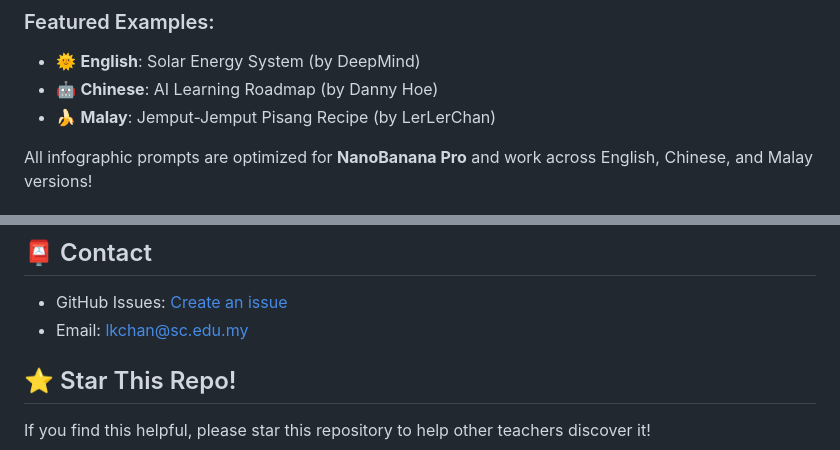
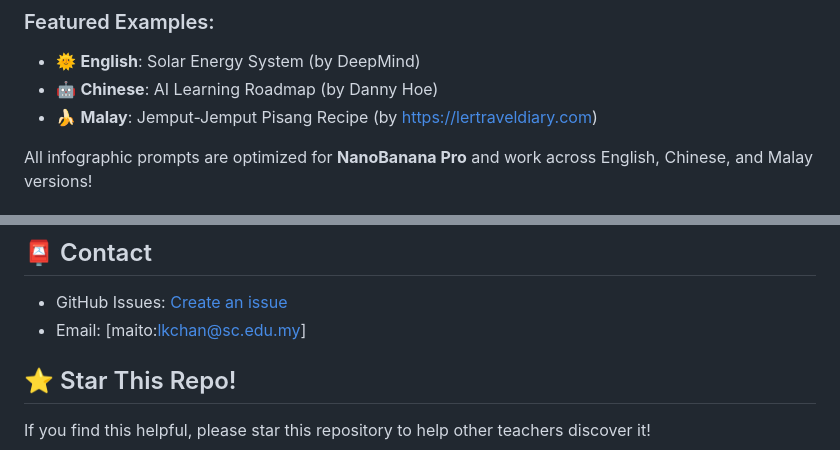
Before and after one commit to lerlerchan/Prompt-libraries-for-Malaysia-Educators, a Markdown page: docs/README.md, 2 parts joined by grey strips. Rendered like a GitHub page.

Commit message:
Update README with correct URLs and contact info

```diff
--- a/docs/README.md
+++ b/docs/README.md
@@ -91,7 +91,7 @@ Our library includes **visual infographic prompts** to help you create stunning
 ### Featured Examples:
 - 🌞 **English**: Solar Energy System (by DeepMind)
 - 🤖 **Chinese**: AI Learning Roadmap (by Danny Hoe)
-- 🍌 **Malay**: Jemput-Jemput Pisang Recipe (by LerLerChan)
+- 🍌 **Malay**: Jemput-Jemput Pisang Recipe (by https://lertraveldiary.com)
 
 All infographic prompts are optimized for **NanoBanana Pro** and work across English, Chinese, and Malay versions!
 
@@ -217,7 +217,7 @@ This project is licensed under the MIT License - see the [LICENSE](LICENSE) file
 ## 📮 Contact
 
 - GitHub Issues: [Create an issue](https://github.com/yourusername/malaysia-teacher-prompts/issues)
-- Email: lkchan@sc.edu.my
+- Email: [maito:lkchan@sc.edu.my]
 
 ## ⭐ Star This Repo!
 
```
Also changed, not shown: other parts of docs/README.md (+3 -3 lines).
